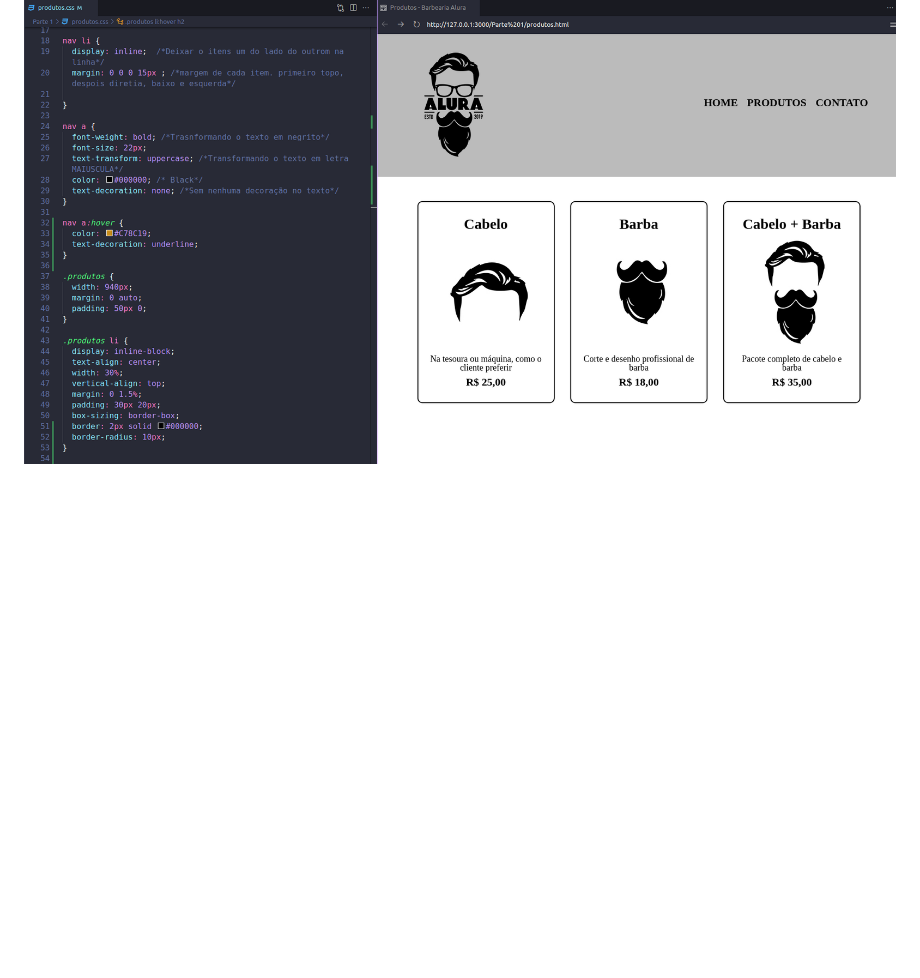
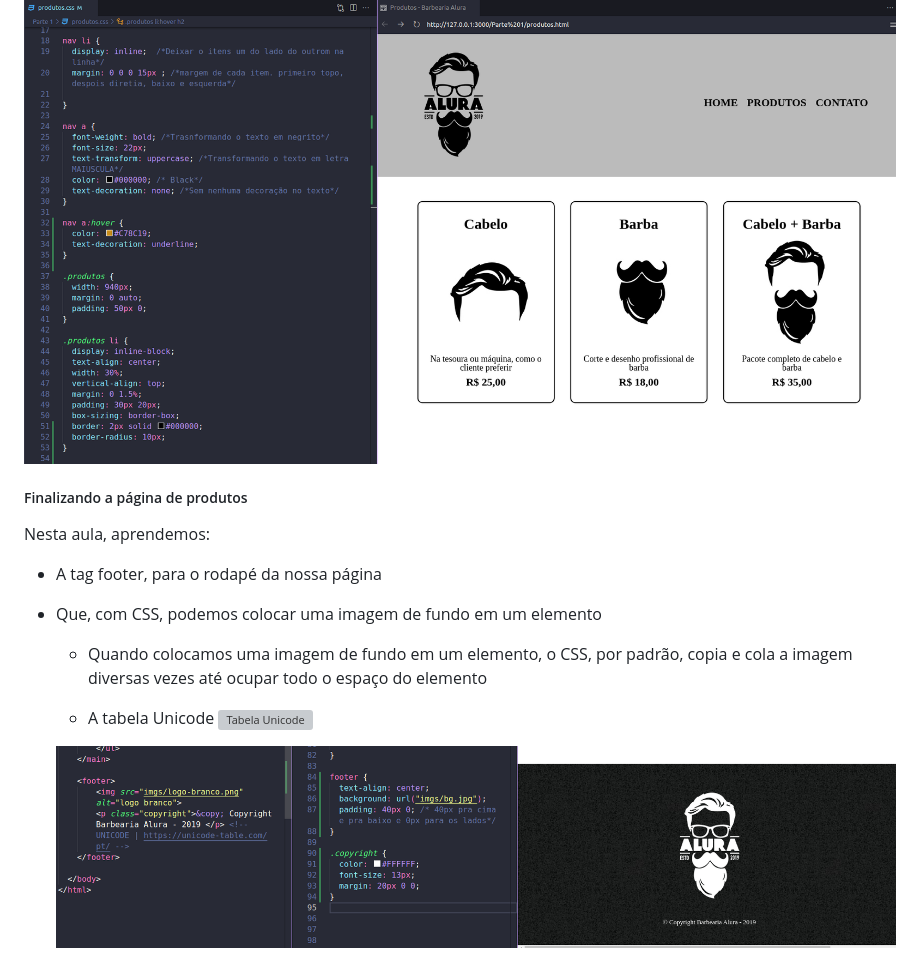
Before and after one commit to TiagoMerc/HTML-5-e-CSS3, a Markdown page: Parte 1/README.md, the part around the change. Drawn GitHub-style; pictures changed too: Parte 1/imgs/prints/print6.png (added); blank space fills up the shorter version; grey boxes are pictures that could not be loaded.

Commit message:
Finalizando a página de produtos

```diff
--- a/Parte 1/README.md
+++ b/Parte 1/README.md
@@ -88,3 +88,17 @@ Algumas pseudo-classes CSS
 - A mudar a cor da borda de um elemento, quando o mesmo estiver sendo ativado pelo usuário
 
 ![Lindado com bordas + Pseudo-classes CSS](/Parte%201/imgs/prints/print5.png)
+
+##### Finalizando a página de produtos
+
+Nesta aula, aprendemos:
+
+- A tag footer, para o rodapé da nossa página
+
+- Que, com CSS, podemos colocar uma imagem de fundo em um elemento
+
+  - Quando colocamos uma imagem de fundo em um elemento, o CSS, por padrão, copia e cola a imagem diversas vezes até ocupar todo o espaço do elemento
+
+  - A tabela Unicode ![Tabela Unicode](https://unicode-table.com/pt/)
+
+  ![Finalizando a página de produtos](/Parte%201/imgs/prints/print6.png)
```
Also changed, not shown: 2 other files.
